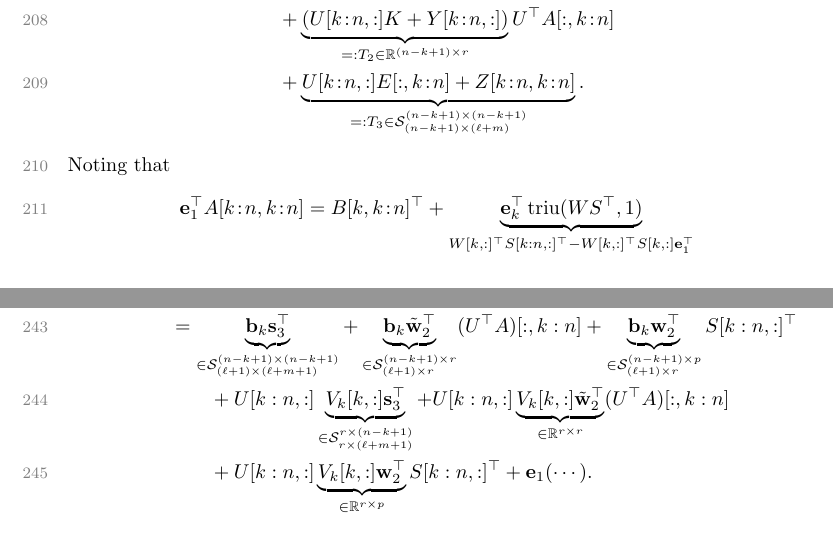
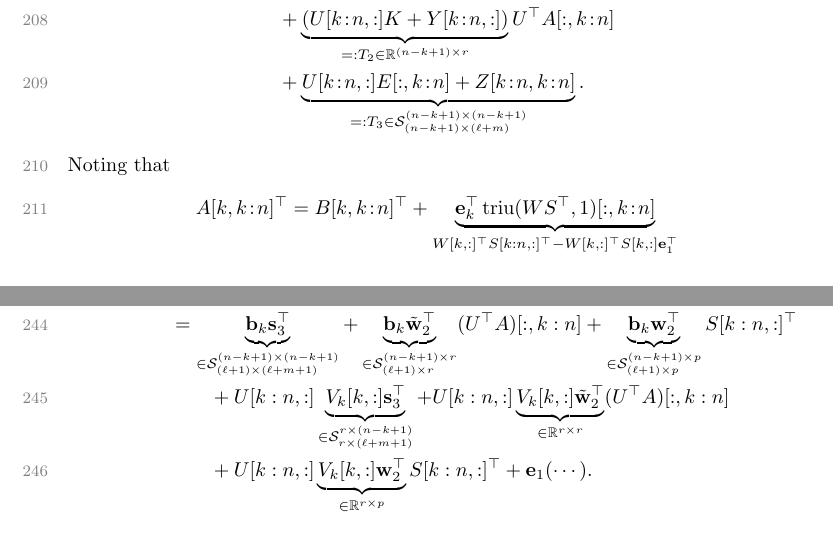
Before and after one commit to TaoChenImperial/SemiseparableBBBArrowheadMatrices.jl, a LaTeX paper (article/article.tex): two parts of pages 7 and 9 of 26, joined at a grey line, cut so that both start at the same text. Compiled offline with pdfLaTeX.

Commit message:
minor changes

```diff
--- a/article/article.tex
+++ b/article/article.tex
@@ -447,8 +447,8 @@ A_{k-1} &:= F_{k-1}[k\!:\!n,k\!:\!n] \\
 \end{align*}
 Noting that
 \[
-\bfe_1^\top A[k\!:\!n,k\!:\!n] =
-B[k,k\!:\!n]^\top + \underbrace{\bfe_k^\top \triu(W S^\top,1)}_{
+ A[k,k\!:\!n]^\top =
+B[k,k\!:\!n]^\top + \underbrace{\bfe_k^\top \triu(W S^\top,1)[:,k\!:\!n]}_{
     W[k,:]^\top S[k:n,:]^\top   - W[k,:]^\top S[k,:] \bfe_1^\top
 }
 \]
@@ -525,7 +526,7 @@ We thus need only consider
 (\bfs_3^\top + \tilde \bfw_2^\top (U^\top A)[:,k:n] +
  \bfw_2^\top S[k:n,:]^\top ) \\
  &= \underbrace{\bfb_k \bfs_3^\top}_{\in \calS_{(\ell+1) \times (\ell+m+1)}^{(n-k+1) \times (n-k+1)}}  + \underbrace{\bfb_k \tilde \bfw_2^\top}_{\in \calS_{(\ell+1) \times r}^{(n-k+1) \times r}} (U^\top A)[:,k:n] +
- \underbrace{\bfb_k \bfw_2^\top}_{\in \calS_{(\ell+1) \times r}^{(n-k+1) \times p}} S[k:n,:]^\top   \\
+ \underbrace{\bfb_k \bfw_2^\top}_{\in \calS_{(\ell+1) \times p}^{(n-k+1) \times p}} S[k:n,:]^\top   \\
 &\qquad + U[k:n,:] \underbrace{ V_k[k,:] \bfs_3^\top}_{\in \calS_{r \times (\ell+m+1)}^{r \times (n-k+1)}} +
 U[k:n,:] \underbrace{ V_k[k,:] \tilde \bfw_2^\top}_{\in \bbR^{r \times r}} (U^\top A)[:,k:n]  \\
 &\qquad + U[k:n,:] \underbrace{ V_k[k,:] \bfw_2^\top}_{\in \bbR^{r \times p}} S[k:n,:]^\top +
```
Also changed, not shown: article/article.pdf, article/article.tex (9 more changed lines), 5 other files.
